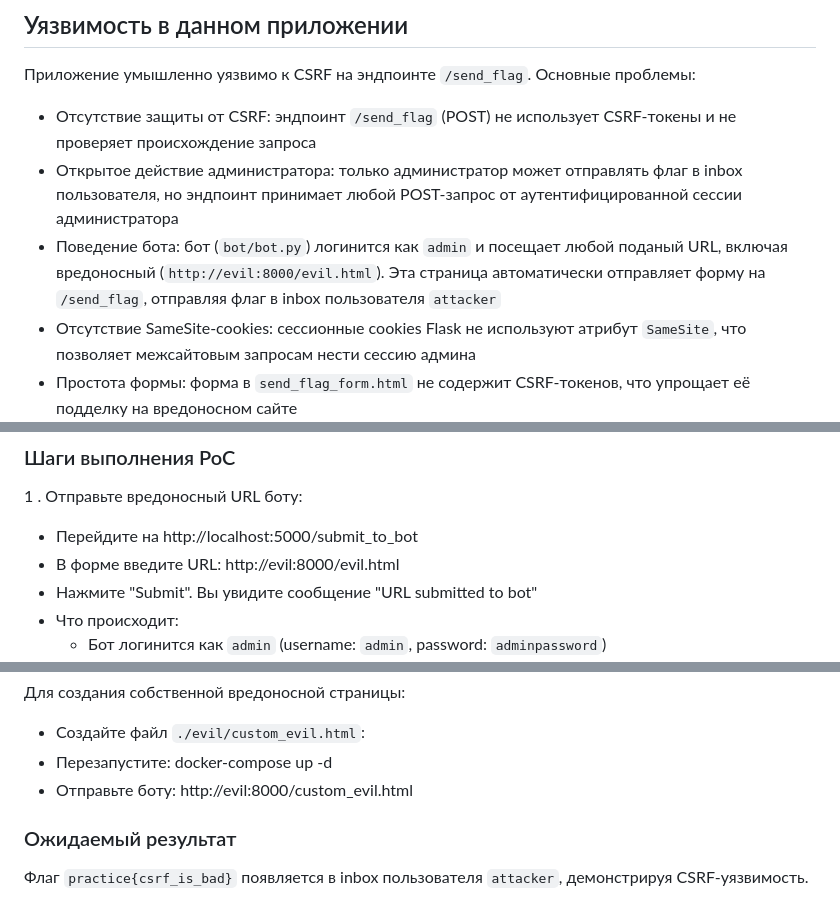
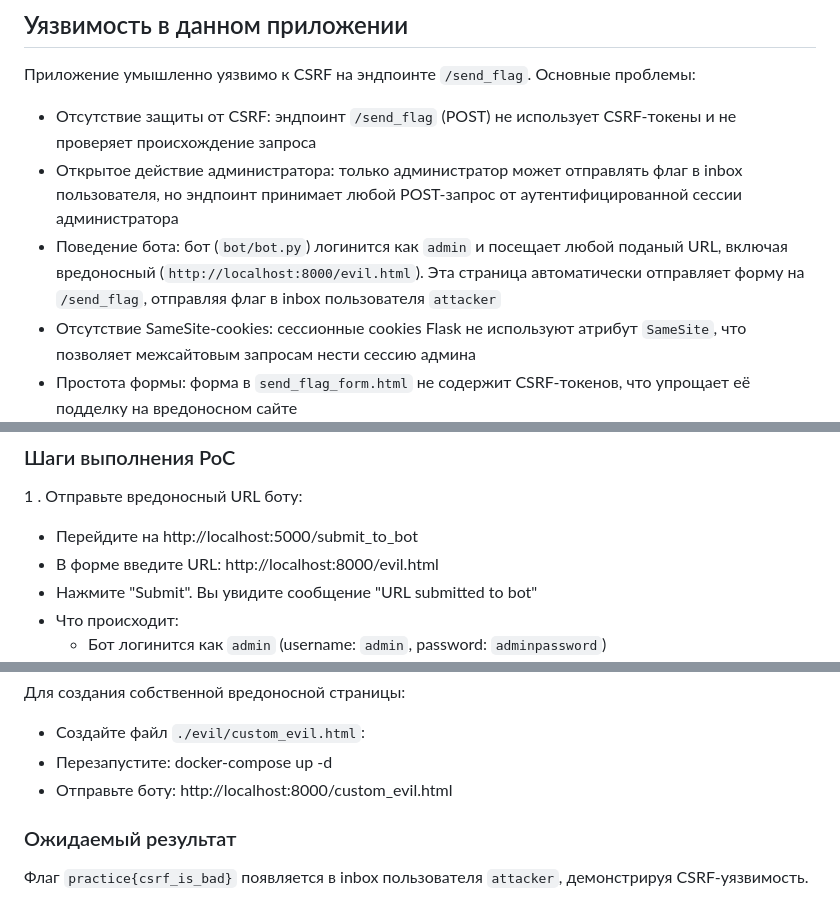
Before and after one commit to SergeyPolinov/CSRF_token-CTF, a Markdown page: README.md, 3 parts joined by grey strips. Drawn GitHub-style.

```diff
--- a/README.md
+++ b/README.md
@@ -63,7 +63,7 @@ CSRF-атака возможна, когда:
 Приложение умышленно уязвимо к CSRF на эндпоинте `/send_flag`. Основные проблемы:
 - Отсутствие защиты от CSRF: эндпоинт `/send_flag` (POST) не использует CSRF-токены и не проверяет происхождение запроса
 - Открытое действие администратора: только администратор может отправлять флаг в inbox пользователя, но эндпоинт принимает любой POST-запрос от аутентифицированной сессии администратора
-- Поведение бота: бот (`bot/bot.py`) логинится как `admin` и посещает любой поданый URL, включая вредоносный (`http://evil:8000/evil.html`). Эта страница автоматически отправляет форму на `/send_flag`, отправляя флаг в inbox пользователя `attacker`
+- Поведение бота: бот (`bot/bot.py`) логинится как `admin` и посещает любой поданый URL, включая вредоносный (`http://localhost:8000/evil.html`). Эта страница автоматически отправляет форму на `/send_flag`, отправляя флаг в inbox пользователя `attacker`
 - Отсутствие SameSite-cookies: сессионные cookies Flask не используют атрибут `SameSite`, что позволяет межсайтовым запросам нести сессию админа
 - Простота формы: форма в `send_flag_form.html` не содержит CSRF-токенов, что упрощает её подделку на вредоносном сайте
 
@@ -76,7 +76,7 @@ CSRF-атака возможна, когда:
 ### Шаги выполнения PoC
 1 . Отправьте вредоносный URL боту:
    - Перейдите на http://localhost:5000/submit_to_bot
-   - В форме введите URL: http://evil:8000/evil.html
+   - В форме введите URL: http://localhost:8000/evil.html
    - Нажмите "Submit". Вы увидите сообщение "URL submitted to bot"
    - Что происходит:
      - Бот логинится как `admin` (username: `admin`, password: `adminpassword`)
@@ -108,7 +108,7 @@ CSRF-атака возможна, когда:
   </html>
 - Перезапустите:
   docker-compose up -d
-- Отправьте боту: http://evil:8000/custom_evil.html
+- Отправьте боту: http://localhost:8000/custom_evil.html
 
 ### Ожидаемый результат
 Флаг `practice{csrf_is_bad}` появляется в inbox пользователя `attacker`, демонстрируя CSRF-уязвимость.
```
